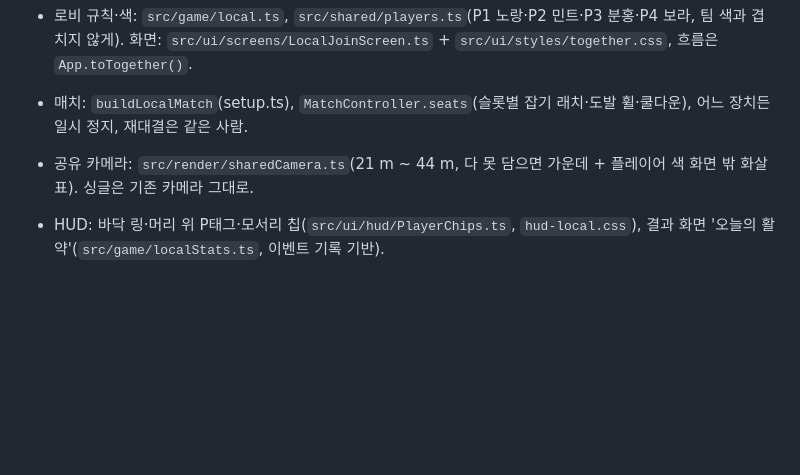
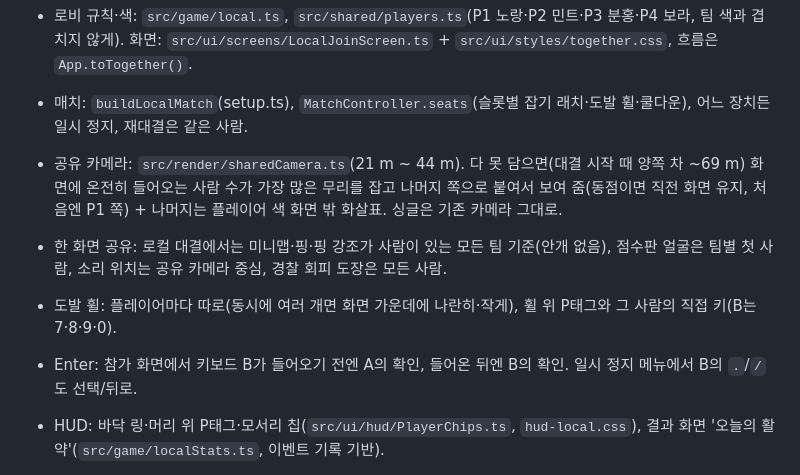
Before and after one commit to whysobara-rgb/-, a Markdown page: game/docs/HANDOFF.md, the part around the change. Drawn GitHub-style; blank space fills up the shorter version.

Commit message:
인수인계: 로컬 멀티 리뷰 수정 내용 반영 (로컬 멀티플레이 진행)
Co-Authored-By: Claude Opus 5.5 <noreply@anthropic.com>
Claude-Session: https://claude.ai/code/session_01RXmxSaqjAkJDmSK2K8PTUo

```diff
--- a/game/docs/HANDOFF.md
+++ b/game/docs/HANDOFF.md
@@ -28,7 +28,10 @@
 - 입력: `src/platform/localInput.ts`(키보드 A = 설정의 키 − 오른손 키, 키보드 B = 방향키 + `.`/`/`, 패드 = 인덱스별, 장치 1개 = 1명). 참가 화면은 누른 순서대로 처리.
 - 로비 규칙·색: `src/game/local.ts`, `src/shared/players.ts`(P1 노랑·P2 민트·P3 분홍·P4 보라, 팀 색과 겹치지 않게). 화면: `src/ui/screens/LocalJoinScreen.ts` + `src/ui/styles/together.css`, 흐름은 `App.toTogether()`.
 - 매치: `buildLocalMatch`(setup.ts), `MatchController.seats`(슬롯별 잡기 래치·도발 휠·쿨다운), 어느 장치든 일시 정지, 재대결은 같은 사람.
-- 공유 카메라: `src/render/sharedCamera.ts`(21 m ~ 44 m, 다 못 담으면 가운데 + 플레이어 색 화면 밖 화살표). 싱글은 기존 카메라 그대로.
+- 공유 카메라: `src/render/sharedCamera.ts`(21 m ~ 44 m). 다 못 담으면(대결 시작 때 양쪽 차 ~69 m) 화면에 온전히 들어오는 사람 수가 가장 많은 무리를 잡고 나머지 쪽으로 붙여서 보여 줌(동점이면 직전 화면 유지, 처음엔 P1 쪽) + 나머지는 플레이어 색 화면 밖 화살표. 싱글은 기존 카메라 그대로.
+- 한 화면 공유: 로컬 대결에서는 미니맵·핑·핑 강조가 사람이 있는 모든 팀 기준(안개 없음), 점수판 얼굴은 팀별 첫 사람, 소리 위치는 공유 카메라 중심, 경찰 회피 도장은 모든 사람.
+- 도발 휠: 플레이어마다 따로(동시에 여러 개면 화면 가운데에 나란히·작게), 휠 위 P태그와 그 사람의 직접 키(B는 7·8·9·0).
+- Enter: 참가 화면에서 키보드 B가 들어오기 전엔 A의 확인, 들어온 뒤엔 B의 확인. 일시 정지 메뉴에서 B의 `.`/`/`도 선택/뒤로.
 - HUD: 바닥 링·머리 위 P태그·모서리 칩(`src/ui/hud/PlayerChips.ts`, `hud-local.css`), 결과 화면 '오늘의 활약'(`src/game/localStats.ts`, 이벤트 기록 기반).
 - 테스트: `test/unit/local-multiplayer.test.ts`, `test/e2e/local-multiplayer.spec.ts`. 문서: STEAM_RELEASE(Remote Play Together 설정), STORE_PAGE, PLAYER_README.
 - 남은 일: 키보드 B 키 재배치 UI(지금은 기본값 고정, A는 설정의 키를 따름), 다른 플레이어 뒤 건물 페이드(지금은 P1 기준), Steam Input이 패드를 둘로 보일 때 중복 참가(대시로 빠짐) 실기 확인.
```
